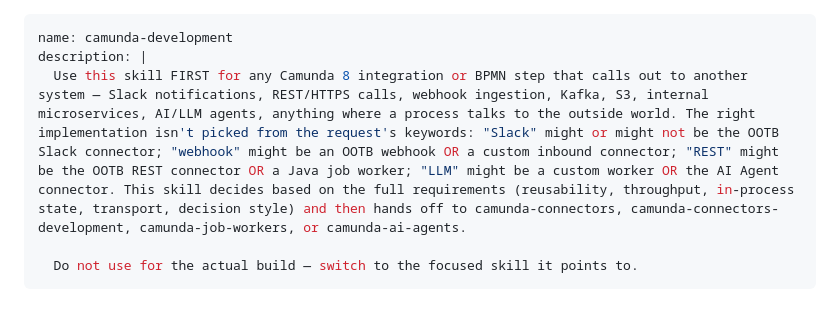
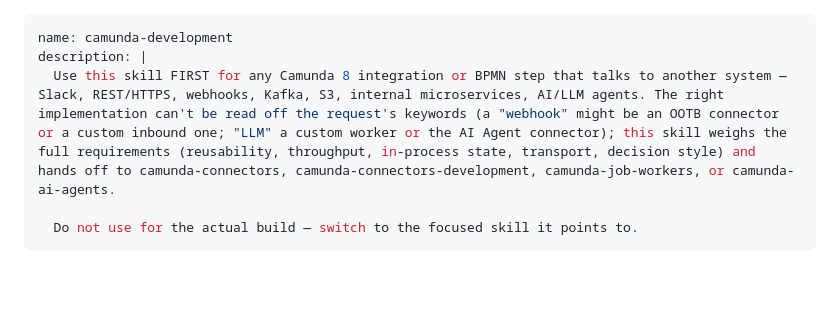
Before and after one commit to camunda/skills, a Markdown page: skills/camunda-development/SKILL.md, the part around the change. GitHub-like rendering; blank space fills up the shorter version.

Commit message:
refactor(camunda-development): trim the routing description
The frontmatter description is loaded into context whenever the skill is
considered, so the per-keyword "X might be Y OR Z" enumeration was a standing
token cost. Keep the external-system keywords (they drive routing recall) and
the hand-off list; collapse the four worked examples to two illustrative ones.

```diff
--- a/skills/camunda-development/SKILL.md
+++ b/skills/camunda-development/SKILL.md
@@ -1,7 +1,7 @@
 ---
 name: camunda-development
 description: |
-  Use this skill FIRST for any Camunda 8 integration or BPMN step that calls out to another system — Slack notifications, REST/HTTPS calls, webhook ingestion, Kafka, S3, internal microservices, AI/LLM agents, anything where a process talks to the outside world. The right implementation isn't picked from the request's keywords: "Slack" might or might not be the OOTB Slack connector; "webhook" might be an OOTB webhook OR a custom inbound connector; "REST" might be the OOTB REST connector OR a Java job worker; "LLM" might be a custom worker OR the AI Agent connector. This skill decides based on the full requirements (reusability, throughput, in-process state, transport, decision style) and then hands off to camunda-connectors, camunda-connectors-development, camunda-job-workers, or camunda-ai-agents.
+  Use this skill FIRST for any Camunda 8 integration or BPMN step that talks to another system — Slack, REST/HTTPS, webhooks, Kafka, S3, internal microservices, AI/LLM agents. The right implementation can't be read off the request's keywords (a "webhook" might be an OOTB connector or a custom inbound one; "LLM" a custom worker or the AI Agent connector); this skill weighs the full requirements (reusability, throughput, in-process state, transport, decision style) and hands off to camunda-connectors, camunda-connectors-development, camunda-job-workers, or camunda-ai-agents.
 
   Do not use for the actual build — switch to the focused skill it points to.
 ---
```
